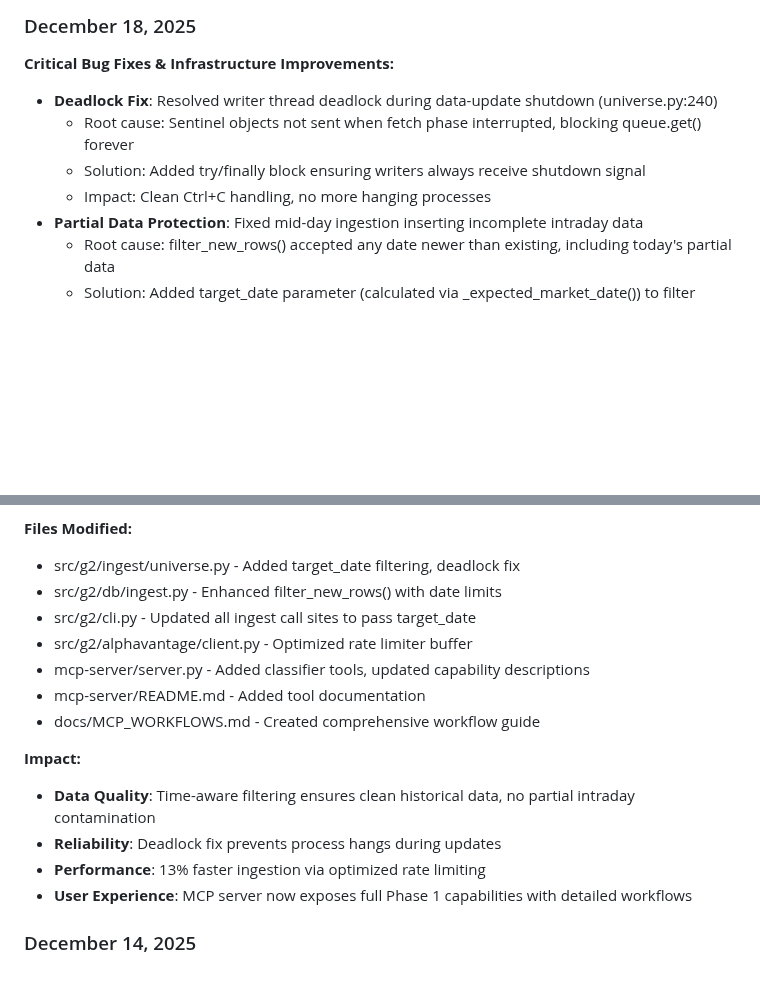
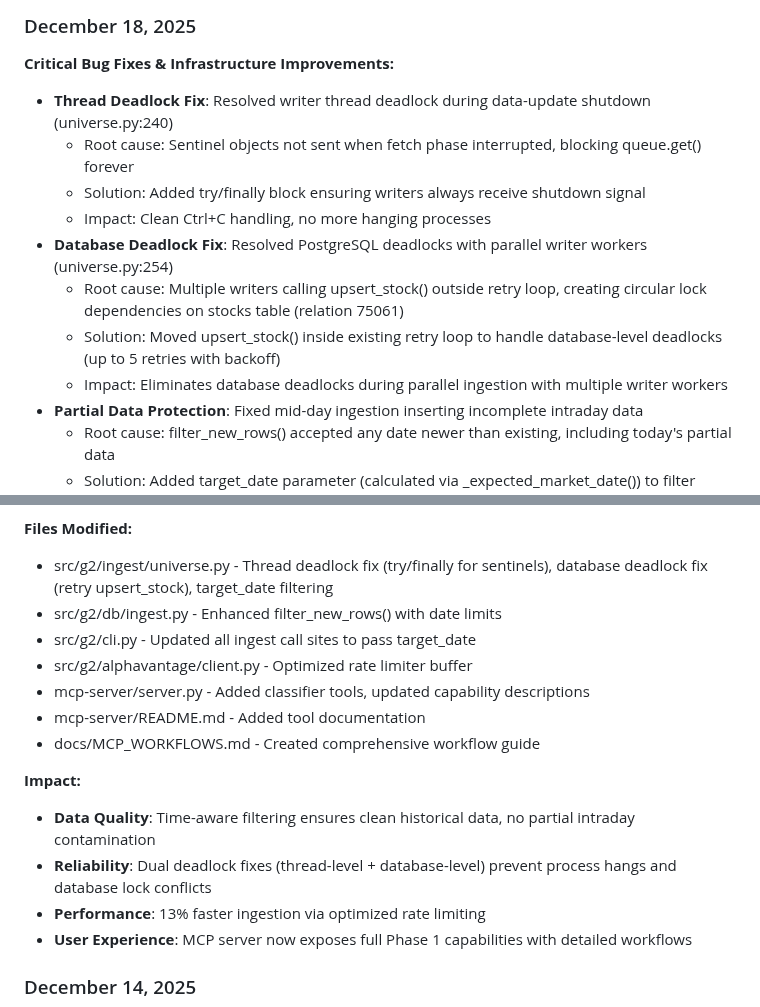
Before and after one commit to simonibsen/gefion, a Markdown page: PROGRESS.md, 2 parts joined by grey strips. Rendered like a GitHub page; blank space fills up the shorter version.

Commit message:
docs: update PROGRESS.md with database deadlock fix
Added documentation for the second deadlock fix discovered during
production use - database-level lock conflicts between parallel
writer workers.

```diff
--- a/PROGRESS.md
+++ b/PROGRESS.md
@@ -89,10 +89,14 @@ g2 is a production-ready database-first technical analysis platform with:
 
 **Critical Bug Fixes & Infrastructure Improvements:**
 
-- **Deadlock Fix**: Resolved writer thread deadlock during data-update shutdown (universe.py:240)
+- **Thread Deadlock Fix**: Resolved writer thread deadlock during data-update shutdown (universe.py:240)
   - Root cause: Sentinel objects not sent when fetch phase interrupted, blocking queue.get() forever
   - Solution: Added try/finally block ensuring writers always receive shutdown signal
   - Impact: Clean Ctrl+C handling, no more hanging processes
+- **Database Deadlock Fix**: Resolved PostgreSQL deadlocks with parallel writer workers (universe.py:254)
+  - Root cause: Multiple writers calling upsert_stock() outside retry loop, creating circular lock dependencies on stocks table (relation 75061)
+  - Solution: Moved upsert_stock() inside existing retry loop to handle database-level deadlocks (up to 5 retries with backoff)
+  - Impact: Eliminates database deadlocks during parallel ingestion with multiple writer workers
 - **Partial Data Protection**: Fixed mid-day ingestion inserting incomplete intraday data
   - Root cause: filter_new_rows() accepted any date newer than existing, including today's partial data
   - Solution: Added target_date parameter (calculated via _expected_market_date()) to filter future dates
@@ -123,7 +127,7 @@ g2 is a production-ready database-first technical analysis platform with:
 
 **Files Modified:**
 
-- src/g2/ingest/universe.py - Added target_date filtering, deadlock fix
+- src/g2/ingest/universe.py - Thread deadlock fix (try/finally for sentinels), database deadlock fix (retry upsert_stock), target_date filtering
 - src/g2/db/ingest.py - Enhanced filter_new_rows() with date limits
 - src/g2/cli.py - Updated all ingest call sites to pass target_date
 - src/g2/alphavantage/client.py - Optimized rate limiter buffer
@@ -134,7 +138,7 @@ g2 is a production-ready database-first technical analysis platform with:
 **Impact:**
 
 - **Data Quality**: Time-aware filtering ensures clean historical data, no partial intraday contamination
-- **Reliability**: Deadlock fix prevents process hangs during updates
+- **Reliability**: Dual deadlock fixes (thread-level + database-level) prevent process hangs and database lock conflicts
 - **Performance**: 13% faster ingestion via optimized rate limiting
 - **User Experience**: MCP server now exposes full Phase 1 capabilities with detailed workflows
 
```
